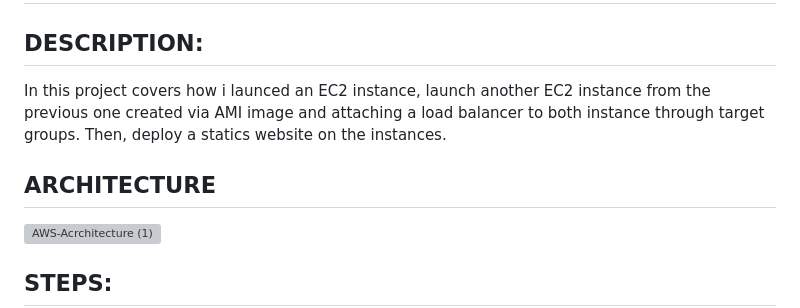
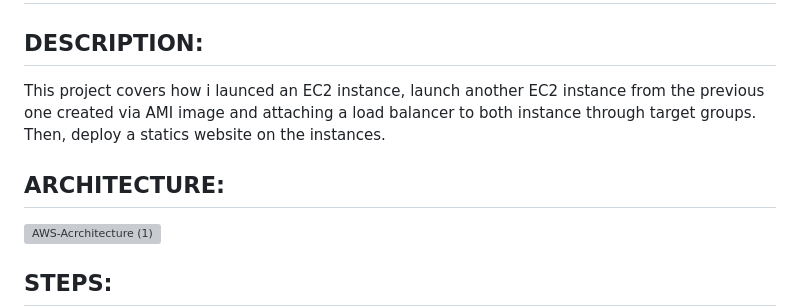
Before and after one commit to OK-CodeClinic/Application_Load_Balancer_on_two_EC2_instance, a Markdown page: README.md, the part around the change. Rendered like a GitHub page; grey boxes are pictures that could not be loaded.

```diff
--- a/README.md
+++ b/README.md
@@ -1,9 +1,9 @@
 # Setting Up Application Load Balancer on two EC2 server.
 
 ## DESCRIPTION:
-In this project covers how i launced an EC2 instance, launch another EC2 instance from the previous one created via AMI image and attaching a load balancer to both instance through target groups. Then, deploy a statics website on the instances.
+This project covers how i launced an EC2 instance, launch another EC2 instance from the previous one created via AMI image and attaching a load balancer to both instance through target groups. Then, deploy a statics website on the instances.
 
-## ARCHITECTURE
+## ARCHITECTURE:
 ![AWS-Acrchitecture (1)](https://github.com/OK-CodeClinic/Application_Load_Balancer_on_two_EC2_instance/assets/100064229/eb6aca62-66a3-4963-8a60-d6abcfd6c5f4)
 
 
```
